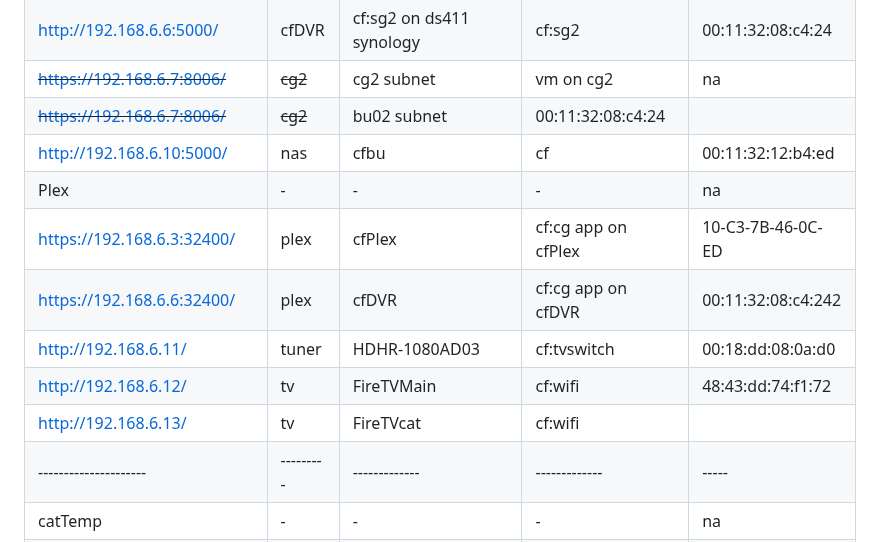
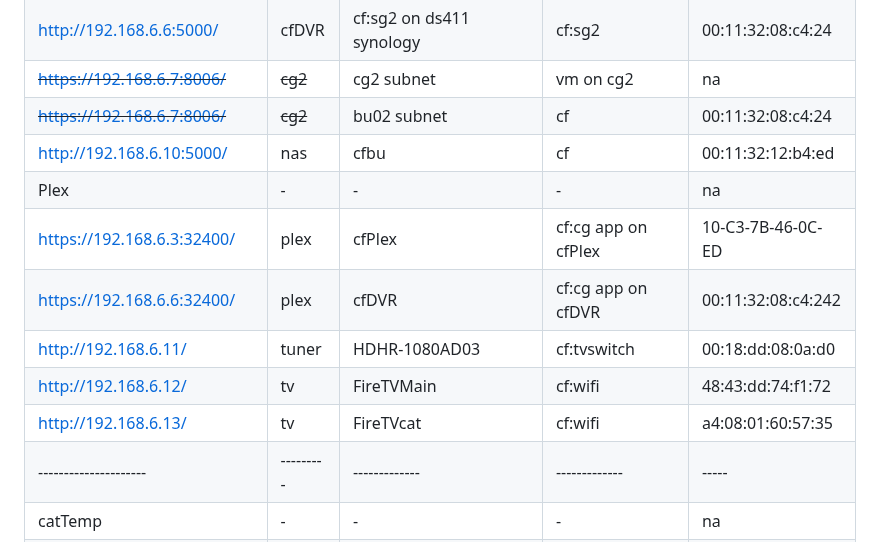
Before and after one commit to 2cld/cf, a Markdown page: docs/README.md, the part around the change. Rendered like a GitHub page.

```diff
--- a/docs/README.md
+++ b/docs/README.md
@@ -16,14 +16,14 @@
 | ns2 | - | - | backup | na |
 | [http://192.168.6.6:5000/](http://192.168.6.6:5000/) | cfDVR | cf:sg2 on ds411 synology | cf:sg2 | 00:11:32:08:c4:24 |
 | ~~[https://192.168.6.7:8006/](https://192.168.6.7:8006/)~~ | ~~cg2~~ | cg2 subnet | vm on cg2 | na |
-| ~~[https://192.168.6.7:8006/](https://192.168.6.7:8006/)~~ | ~~cg2~~ | bu02 subnet | 00:11:32:08:c4:24 |
+| ~~[https://192.168.6.7:8006/](https://192.168.6.7:8006/)~~ | ~~cg2~~ | bu02 subnet | cf | 00:11:32:08:c4:24 |
 | [http://192.168.6.10:5000/](http://192.168.6.10:5000/) | nas | cfbu | cf | 00:11:32:12:b4:ed|
 | Plex | - | - | - | na |
 | [https://192.168.6.3:32400/](https://192.168.6.3:32400/) | plex | cfPlex | cf:cg app on cfPlex | 10-C3-7B-46-0C-ED |
 | [https://192.168.6.6:32400/](https://192.168.6.6:32400/) | plex | cfDVR | cf:cg app on cfDVR | 00:11:32:08:c4:242 |
 | [http://192.168.6.11/](http://192.168.6.11/) | tuner | HDHR-1080AD03 | cf:tvswitch | 00:18:dd:08:0a:d0 |
 | [http://192.168.6.12/](http://192.168.6.12/) | tv | FireTVMain | cf:wifi | 48:43:dd:74:f1:72	|
-| [http://192.168.6.13/](http://192.168.6.13/) | tv | FireTVcat | cf:wifi || a4:08:01:60:57:35	|
+| [http://192.168.6.13/](http://192.168.6.13/) | tv | FireTVcat | cf:wifi | a4:08:01:60:57:35	|
 |---------------------|---------|-------------|-------------|-----|
 | catTemp | - | - | - | na |
 | [https://192.168.0.201:32400/](https://192.168.0.201:32400/) | plex | cfPlex | app on sg2 proxmox | 10-C3-7B-46-0C-ED |
```
